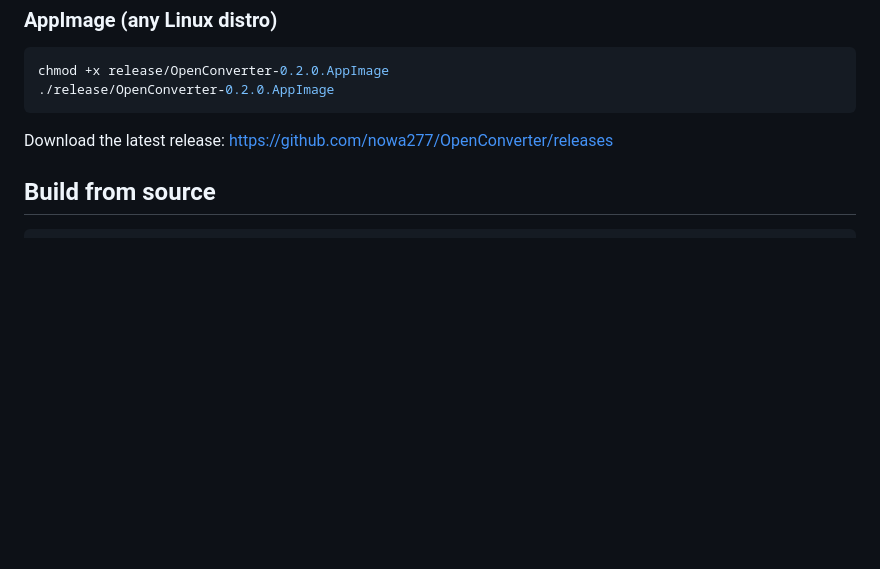
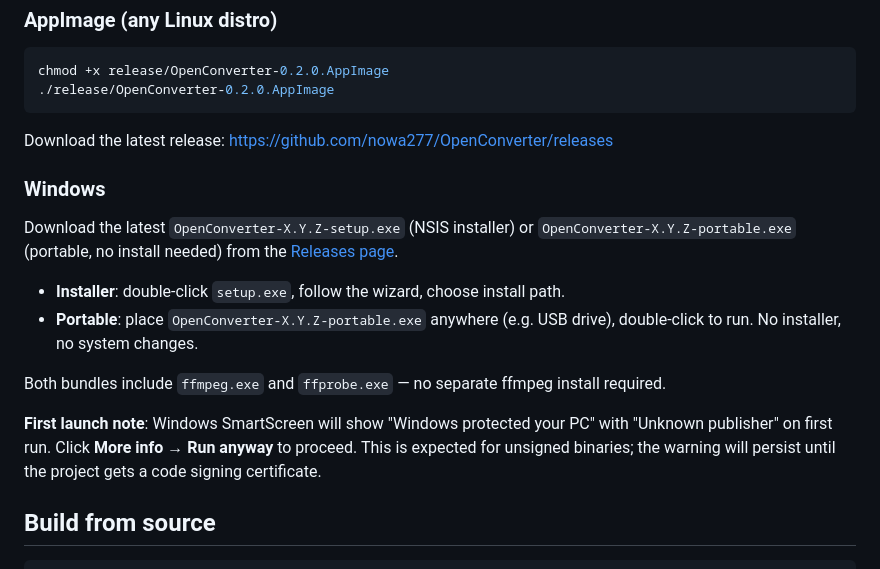
Before and after one commit to nowa277/OpenConverter, a Markdown page: README.md, the part around the change. Rendered like a GitHub page; blank space fills up the shorter version.

Commit message:
Add Windows install instructions to README

````diff
--- a/README.md
+++ b/README.md
@@ -49,6 +49,25 @@ chmod +x release/OpenConverter-0.2.0.AppImage
 
 Download the latest release: https://github.com/nowa277/OpenConverter/releases
 
+### Windows
+
+Download the latest `OpenConverter-X.Y.Z-setup.exe` (NSIS installer) or
+`OpenConverter-X.Y.Z-portable.exe` (portable, no install needed) from the
+[Releases page](https://github.com/nowa277/OpenConverter/releases).
+
+- **Installer**: double-click `setup.exe`, follow the wizard, choose
+  install path.
+- **Portable**: place `OpenConverter-X.Y.Z-portable.exe` anywhere (e.g.
+  USB drive), double-click to run. No installer, no system changes.
+
+Both bundles include `ffmpeg.exe` and `ffprobe.exe` — no separate
+ffmpeg install required.
+
+**First launch note**: Windows SmartScreen will show "Windows protected
+your PC" with "Unknown publisher" on first run. Click **More info** →
+**Run anyway** to proceed. This is expected for unsigned binaries; the
+warning will persist until the project gets a code signing certificate.
+
 ## Build from source
 
 ```bash
````
